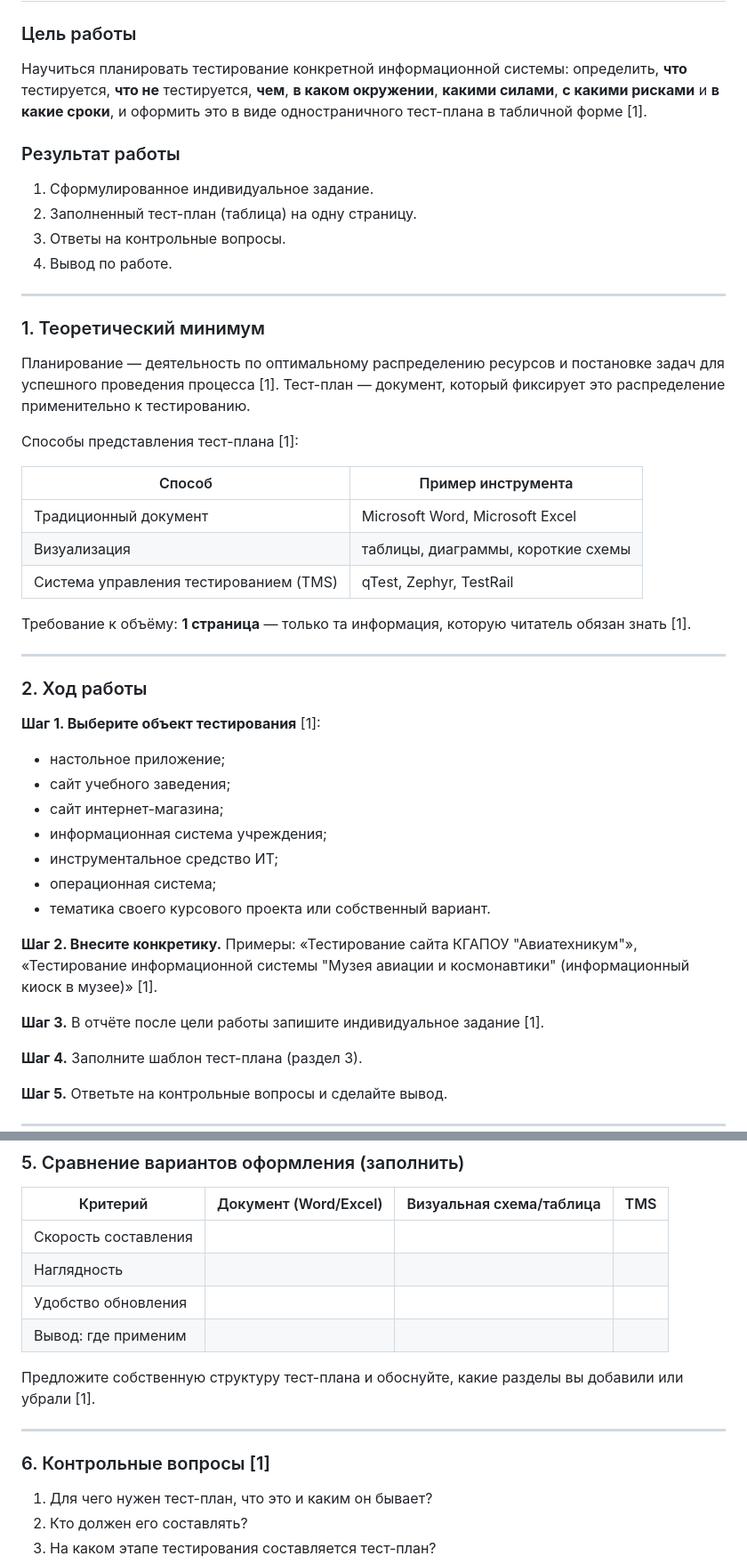
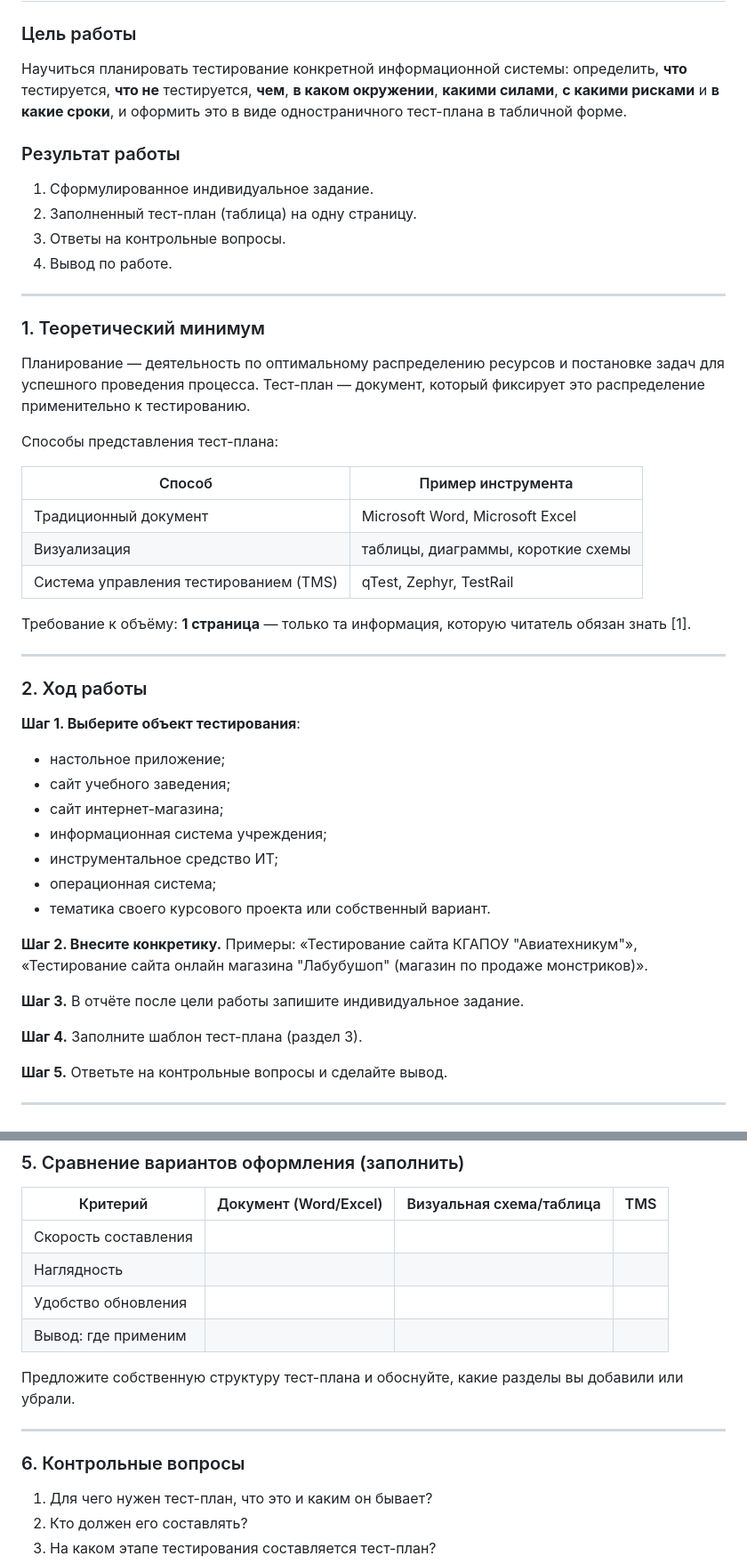
Before and after one commit to prettyw1ld/software-testing, a Markdown page: Практическая работа №3.md, 2 parts joined by grey strips. Shown at 89% size. Drawn GitHub-style.

```diff
--- a/Практическая работа №3.md
+++ b/Практическая работа №3.md
@@ -3,7 +3,7 @@
 ## Планирование мероприятий по тестированию информационной системы
 
 ### Цель работы
-Научиться планировать тестирование конкретной информационной системы: определить, **что** тестируется, **что не** тестируется, **чем**, **в каком окружении**, **какими силами**, **с какими рисками** и **в какие сроки**, и оформить это в виде одностраничного тест-плана в табличной форме [1].
+Научиться планировать тестирование конкретной информационной системы: определить, **что** тестируется, **что не** тестируется, **чем**, **в каком окружении**, **какими силами**, **с какими рисками** и **в какие сроки**, и оформить это в виде одностраничного тест-плана в табличной форме.
 
 ### Результат работы
 1. Сформулированное индивидуальное задание.
@@ -15,10 +15,10 @@
 
 ### 1. Теоретический минимум
 
-Планирование — деятельность по оптимальному распределению ресурсов и постановке задач для успешного проведения процесса [1].
+Планирование — деятельность по оптимальному распределению ресурсов и постановке задач для успешного проведения процесса.
 Тест-план — документ, который фиксирует это распределение применительно к тестированию.
 
-Способы представления тест-плана [1]:
+Способы представления тест-плана:
 
 | Способ | Пример инструмента |
 |---|---|
@@ -32,7 +32,7 @@
 
 ### 2. Ход работы
 
-**Шаг 1. Выберите объект тестирования** [1]:
+**Шаг 1. Выберите объект тестирования**:
 - настольное приложение;
 - сайт учебного заведения;
 - сайт интернет-магазина;
@@ -41,9 +41,9 @@
 - операционная система;
 - тематика своего курсового проекта или собственный вариант.
 
-**Шаг 2. Внесите конкретику.** Примеры: «Тестирование сайта КГАПОУ "Авиатехникум"», «Тестирование информационной системы "Музея авиации и космонавтики" (информационный киоск в музее)» [1].
+**Шаг 2. Внесите конкретику.** Примеры: «Тестирование сайта КГАПОУ "Авиатехникум"», «Тестирование сайта онлайн магазина "Лабубушоп" (магазин по продаже монстриков)».
 
-**Шаг 3.** В отчёте после цели работы запишите индивидуальное задание [1].
+**Шаг 3.** В отчёте после цели работы запишите индивидуальное задание.
 
 **Шаг 4.** Заполните шаблон тест-плана (раздел 3).
 
@@ -101,11 +101,11 @@
 | Удобство обновления |  |  |  |
 | Вывод: где применим |  |  |  |
 
-Предложите собственную структуру тест-плана и обоснуйте, какие разделы вы добавили или убрали [1].
+Предложите собственную структуру тест-плана и обоснуйте, какие разделы вы добавили или убрали.
 
 ---
 
-### 6. Контрольные вопросы [1]
+### 6. Контрольные вопросы
 1. Для чего нужен тест-план, что это и каким он бывает?
 2. Кто должен его составлять?
 3. На каком этапе тестирования составляется тест-план?
```
Also changed, not shown: other parts of Практическая работа №3.md (+1 -1 lines).
